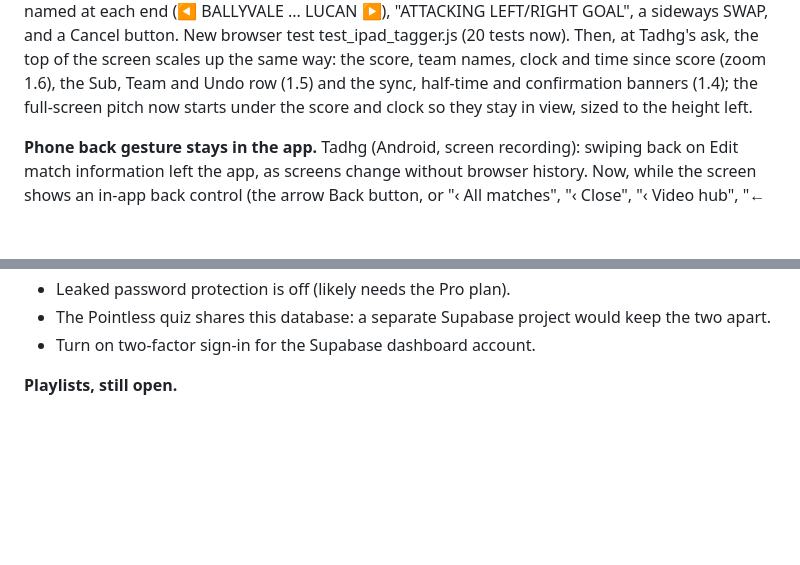
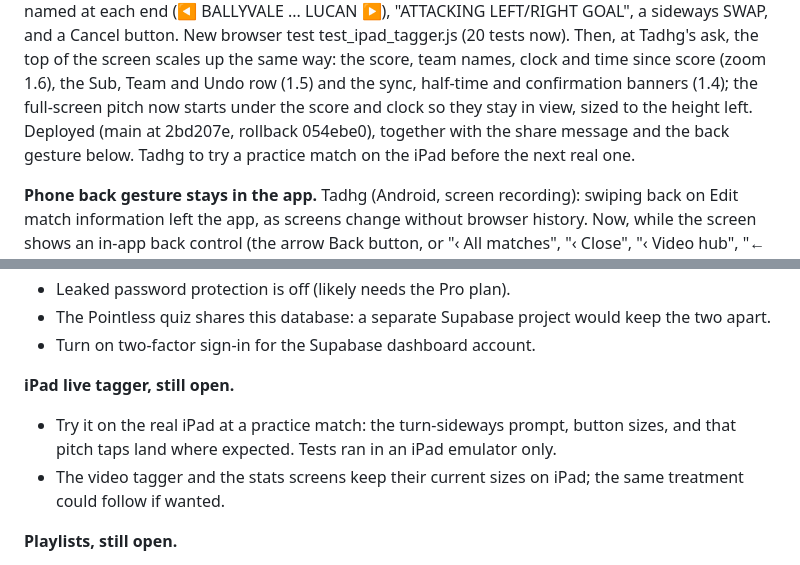
Before and after one commit to rocksolidanalytics/rocksolidanalytics-app, a Markdown page: docs/BACKLOG.md, 2 parts joined by grey strips. GitHub-like rendering; blank space fills up the shorter version.

Commit message:
Backlog: iPad tagger, share message and back gesture deployed
Rollback: 2bd207e

Co-Authored-By: Claude Opus 5.5 <noreply@anthropic.com>
Claude-Session: https://claude.ai/code/session_01SyjWxkUypmLSoBCkPpQoQY

```diff
--- a/docs/BACKLOG.md
+++ b/docs/BACKLOG.md
@@ -220,7 +220,9 @@ sideways SWAP, and a Cancel button. New browser test test_ipad_tagger.js (20 tes
 Then, at Tadhg's ask, the top of the screen scales up the same way: the score, team names,
 clock and time since score (zoom 1.6), the Sub, Team and Undo row (1.5) and the sync, half-time
 and confirmation banners (1.4); the full-screen pitch now starts under the score and clock so
-they stay in view, sized to the height left.
+they stay in view, sized to the height left. Deployed (main at 2bd207e, rollback 054ebe0),
+together with the share message and the back gesture below. Tadhg to try a practice match on
+the iPad before the next real one.
 
 **Phone back gesture stays in the app.** Tadhg (Android, screen recording): swiping back on Edit
 match information left the app, as screens change without browser history. Now, while the
@@ -306,6 +308,12 @@ Covered in test_clip_player.js (31 checks).
 - Leaked password protection is off (likely needs the Pro plan).
 - The Pointless quiz shares this database: a separate Supabase project would keep the two apart.
 - Turn on two-factor sign-in for the Supabase dashboard account.
+
+**iPad live tagger, still open.**
+- Try it on the real iPad at a practice match: the turn-sideways prompt, button sizes, and that
+  pitch taps land where expected. Tests ran in an iPad emulator only.
+- The video tagger and the stats screens keep their current sizes on iPad; the same treatment
+  could follow if wanted.
 
 **Playlists, still open.**
 - The shared playlist "PO Break" is on a match with no YouTube link saved, so its link shows
```
